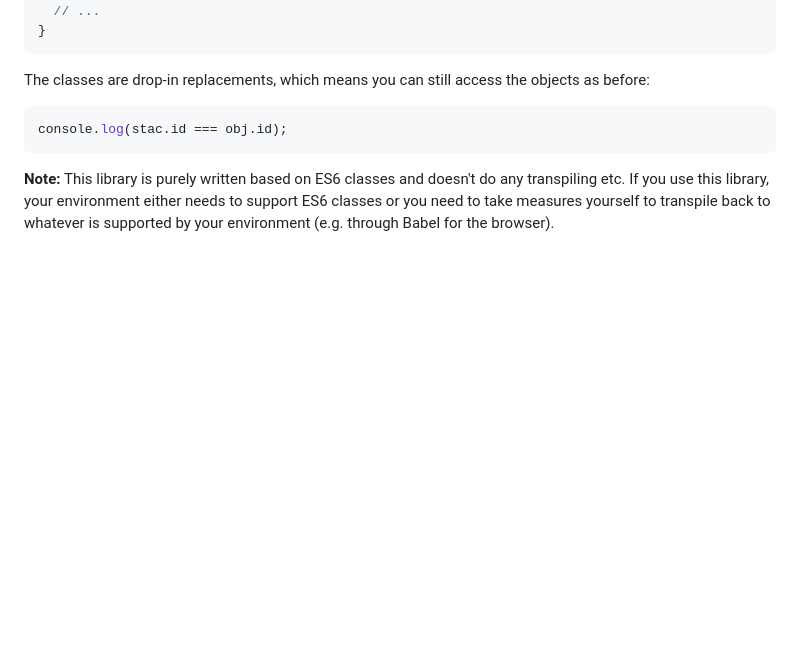
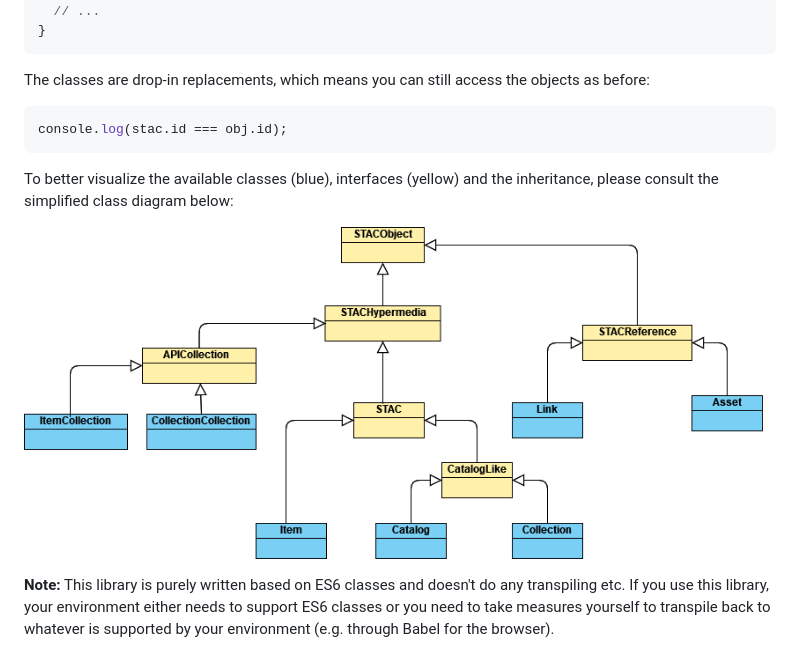
Before and after one commit to m-mohr/stac-js, a Markdown page: README.md, the part around the change. Drawn GitHub-style; pictures changed too: classes.png (added); blank space fills up the shorter version.

Commit message:
Add class diagram

````diff
--- a/README.md
+++ b/README.md
@@ -58,5 +58,9 @@ The classes are drop-in replacements, which means you can still access the objec
 console.log(stac.id === obj.id);
 ```
 
+To better visualize the available classes (blue), interfaces (yellow) and the inheritance, please consult the simplified class diagram below:
+
+![Class diagram for stac-js](classes.png)
+
 **Note:** This library is purely written based on ES6 classes and doesn't do any transpiling etc.
 If you use this library, your environment either needs to support ES6 classes or you need to take measures yourself to transpile back to whatever is supported by your environment (e.g. through Babel for the browser).
````
